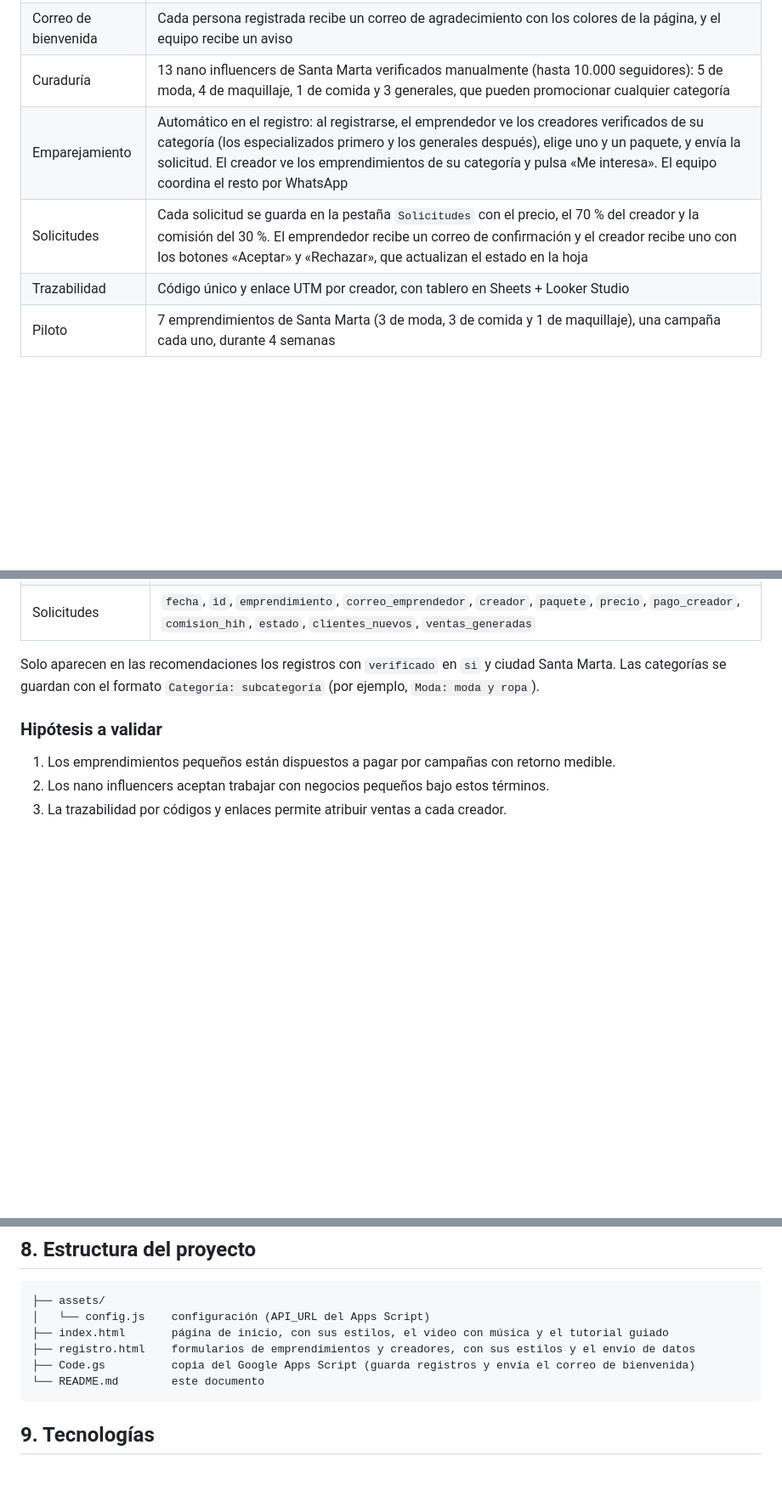
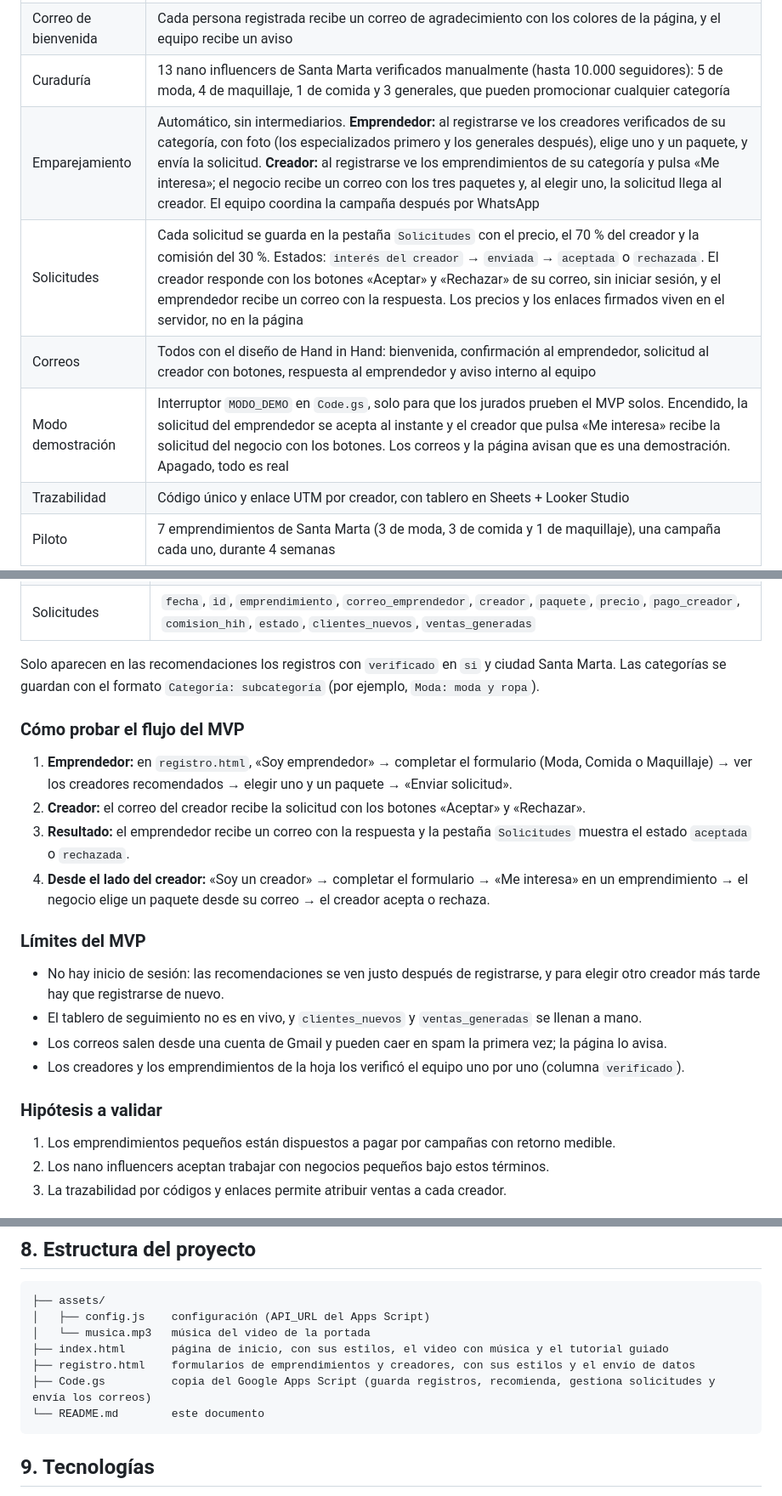
Before and after one commit to EQUIPO-QUIPITOS/CLASE-, a Markdown page: README.md, 3 parts joined by grey strips. Shown at 85% size. Drawn GitHub-style; blank space fills up the shorter version.

````diff
--- a/README.md
+++ b/README.md
@@ -107,8 +107,10 @@ Se valida primero de forma manual, sin construir la plataforma completa.
 | Base de datos | Los registros llegan a una hoja de cálculo de Google mediante Google Apps Script (`Code.gs`) |
 | Correo de bienvenida | Cada persona registrada recibe un correo de agradecimiento con los colores de la página, y el equipo recibe un aviso |
 | Curaduría | 13 nano influencers de Santa Marta verificados manualmente (hasta 10.000 seguidores): 5 de moda, 4 de maquillaje, 1 de comida y 3 generales, que pueden promocionar cualquier categoría |
-| Emparejamiento | Automático en el registro: al registrarse, el emprendedor ve los creadores verificados de su categoría (los especializados primero y los generales después), elige uno y un paquete, y envía la solicitud. El creador ve los emprendimientos de su categoría y pulsa «Me interesa». El equipo coordina el resto por WhatsApp |
-| Solicitudes | Cada solicitud se guarda en la pestaña `Solicitudes` con el precio, el 70 % del creador y la comisión del 30 %. El emprendedor recibe un correo de confirmación y el creador recibe uno con los botones «Aceptar» y «Rechazar», que actualizan el estado en la hoja |
+| Emparejamiento | Automático, sin intermediarios. **Emprendedor:** al registrarse ve los creadores verificados de su categoría, con foto (los especializados primero y los generales después), elige uno y un paquete, y envía la solicitud. **Creador:** al registrarse ve los emprendimientos de su categoría y pulsa «Me interesa»; el negocio recibe un correo con los tres paquetes y, al elegir uno, la solicitud llega al creador. El equipo coordina la campaña después por WhatsApp |
+| Solicitudes | Cada solicitud se guarda en la pestaña `Solicitudes` con el precio, el 70 % del creador y la comisión del 30 %. Estados: `interés del creador` → `enviada` → `aceptada` o `rechazada`. El creador responde con los botones «Aceptar» y «Rechazar» de su correo, sin iniciar sesión, y el emprendedor recibe un correo con la respuesta. Los precios y los enlaces firmados viven en el servidor, no en la página |
+| Correos | Todos con el diseño de Hand in Hand: bienvenida, confirmación al emprendedor, solicitud al creador con botones, respuesta al emprendedor y aviso interno al equipo |
+| Modo demostración | Interruptor `MODO_DEMO` en `Code.gs`, solo para que los jurados prueben el MVP solos. Encendido, la solicitud del emprendedor se acepta al instante y el creador que pulsa «Me interesa» recibe la solicitud del negocio con los botones. Los correos y la página avisan que es una demostración. Apagado, todo es real |
 | Trazabilidad | Código único y enlace UTM por creador, con tablero en Sheets + Looker Studio |
 | Piloto | 7 emprendimientos de Santa Marta (3 de moda, 3 de comida y 1 de maquillaje), una campaña cada uno, durante 4 semanas |
 
@@ -125,6 +127,20 @@ Cada formulario guarda una fila en su pestaña de la hoja. El script ubica cada
 | Solicitudes | `fecha`, `id`, `emprendimiento`, `correo_emprendedor`, `creador`, `paquete`, `precio`, `pago_creador`, `comision_hih`, `estado`, `clientes_nuevos`, `ventas_generadas` |
 
 Solo aparecen en las recomendaciones los registros con `verificado` en `si` y ciudad Santa Marta. Las categorías se guardan con el formato `Categoría: subcategoría` (por ejemplo, `Moda: moda y ropa`).
+
+### Cómo probar el flujo del MVP
+
+1. **Emprendedor:** en `registro.html`, «Soy emprendedor» → completar el formulario (Moda, Comida o Maquillaje) → ver los creadores recomendados → elegir uno y un paquete → «Enviar solicitud».
+2. **Creador:** el correo del creador recibe la solicitud con los botones «Aceptar» y «Rechazar».
+3. **Resultado:** el emprendedor recibe un correo con la respuesta y la pestaña `Solicitudes` muestra el estado `aceptada` o `rechazada`.
+4. **Desde el lado del creador:** «Soy un creador» → completar el formulario → «Me interesa» en un emprendimiento → el negocio elige un paquete desde su correo → el creador acepta o rechaza.
+
+### Límites del MVP
+
+- No hay inicio de sesión: las recomendaciones se ven justo después de registrarse, y para elegir otro creador más tarde hay que registrarse de nuevo.
+- El tablero de seguimiento no es en vivo, y `clientes_nuevos` y `ventas_generadas` se llenan a mano.
+- Los correos salen desde una cuenta de Gmail y pueden caer en spam la primera vez; la página lo avisa.
+- Los creadores y los emprendimientos de la hoja los verificó el equipo uno por uno (columna `verificado`).
 
 ### Hipótesis a validar
 1. Los emprendimientos pequeños están dispuestos a pagar por campañas con retorno medible.
@@ -159,10 +175,11 @@ Un año de proyección no basta para decir si el negocio es viable a largo plazo
 
 ```
 ├── assets/
-│   └── config.js    configuración (API_URL del Apps Script)
+│   ├── config.js    configuración (API_URL del Apps Script)
+│   └── musica.mp3   música del video de la portada
 ├── index.html       página de inicio, con sus estilos, el video con música y el tutorial guiado
 ├── registro.html    formularios de emprendimientos y creadores, con sus estilos y el envío de datos
-├── Code.gs          copia del Google Apps Script (guarda registros y envía el correo de bienvenida)
+├── Code.gs          copia del Google Apps Script (guarda registros, recomienda, gestiona solicitudes y envía los correos)
 └── README.md        este documento
 ```
 
````
